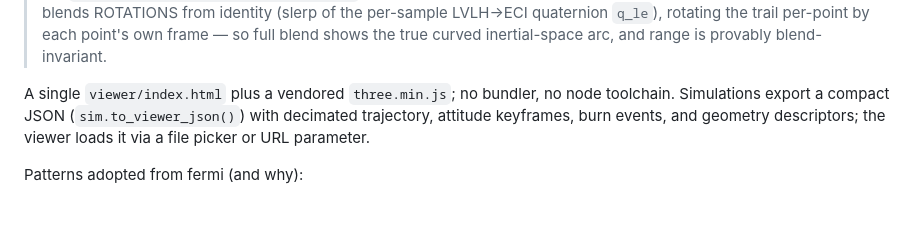
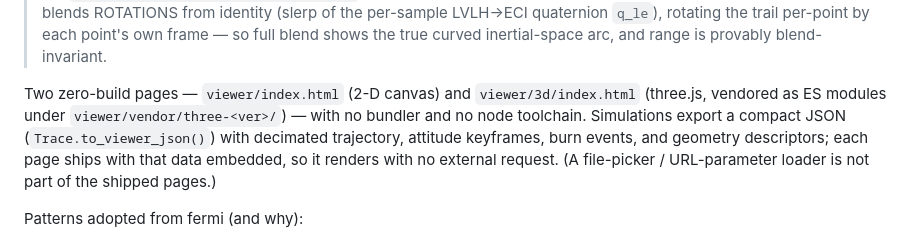
Before and after one commit to adi-oltean/podium, a Markdown page: docs/visualization.md, the part around the change. GitHub-like rendering; blank space fills up the shorter version.

```diff
--- a/docs/visualization.md
+++ b/docs/visualization.md
@@ -27,10 +27,13 @@ project (interstellar-mission explorer with a real-time three.js chase cam).
 > point's own frame — so full blend shows the true curved
 > inertial-space arc, and range is provably blend-invariant.
 
-A single `viewer/index.html` plus a vendored `three.min.js`; no bundler, no
-node toolchain. Simulations export a compact JSON (`sim.to_viewer_json()`)
-with decimated trajectory, attitude keyframes, burn events, and geometry
-descriptors; the viewer loads it via a file picker or URL parameter.
+Two zero-build pages — `viewer/index.html` (2-D canvas) and `viewer/3d/index.html`
+(three.js, vendored as ES modules under `viewer/vendor/three-<ver>/`) — with no
+bundler and no node toolchain. Simulations export a compact JSON
+(`Trace.to_viewer_json()`) with decimated trajectory, attitude keyframes, burn
+events, and geometry descriptors; each page ships with that data embedded, so it
+renders with no external request. (A file-picker / URL-parameter loader is not
+part of the shipped pages.)
 
 Patterns adopted from fermi (and why):
 
```
Also changed, not shown: README.md (+1 -1 lines), docs/verification.md (+10 -6 lines).
